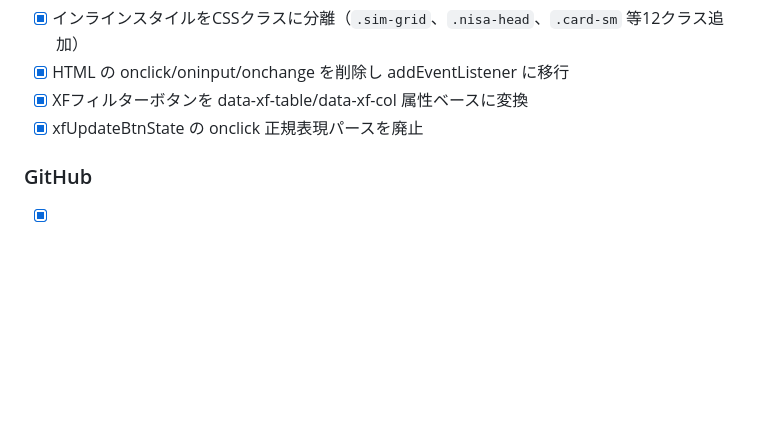
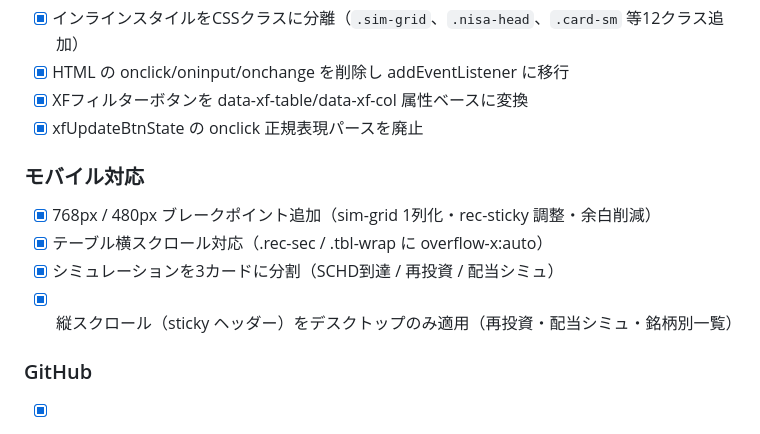
Before and after one commit to nanopeta/asset-formation, a Markdown page: tasks/todo.md, the part around the change. GitHub-like rendering; blank space fills up the shorter version.

Commit message:
docs: todo.md にモバイル対応の完了項目を追加
Co-Authored-By: Claude Sonnet 4.6 <noreply@anthropic.com>

```diff
--- a/tasks/todo.md
+++ b/tasks/todo.md
@@ -81,6 +81,12 @@
 - [x] XFフィルターボタンを data-xf-table/data-xf-col 属性ベースに変換
 - [x] xfUpdateBtnState の onclick 正規表現パースを廃止
 
+### モバイル対応
+- [x] 768px / 480px ブレークポイント追加（sim-grid 1列化・rec-sticky 調整・余白削減）
+- [x] テーブル横スクロール対応（.rec-sec / .tbl-wrap に overflow-x:auto）
+- [x] シミュレーションを3カードに分割（SCHD到達 / 再投資 / 配当シミュ）
+- [x] 縦スクロール（sticky ヘッダー）をデスクトップのみ適用（再投資・配当シミュ・銘柄別一覧）
+
 ### GitHub
 - [x] GitHub リポジトリ作成・プッシュ
 - [x] GitHub Pages 有効化（https://nanopeta.github.io/asset-formation/）
```
